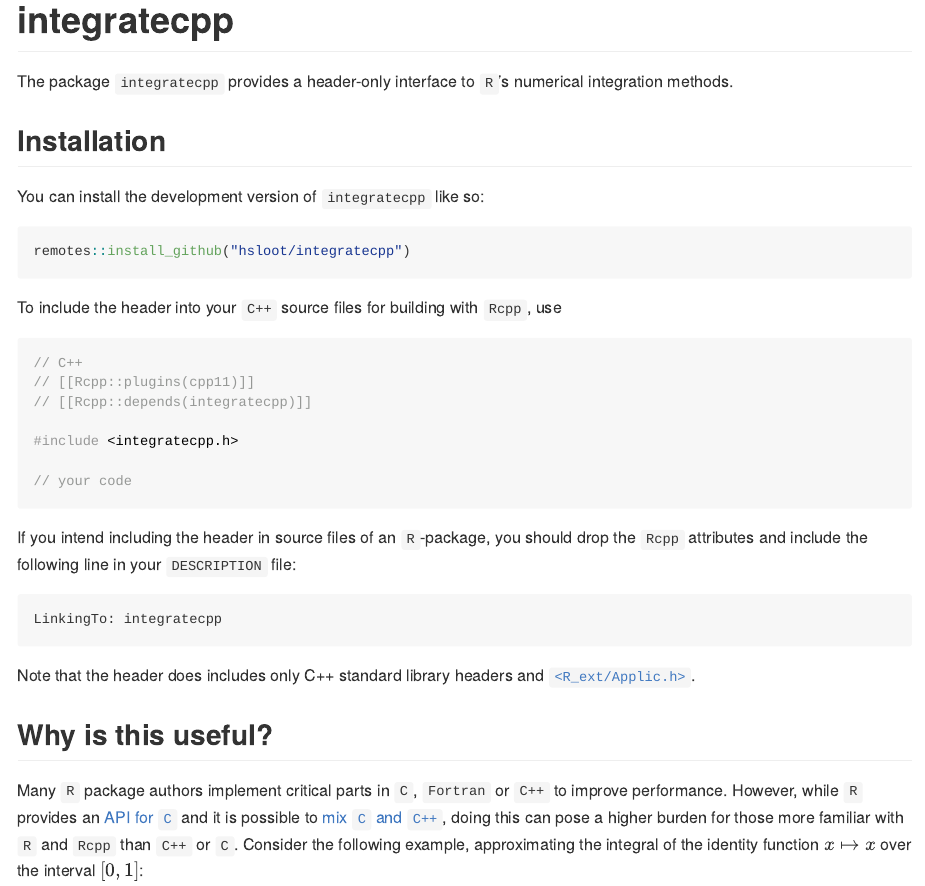
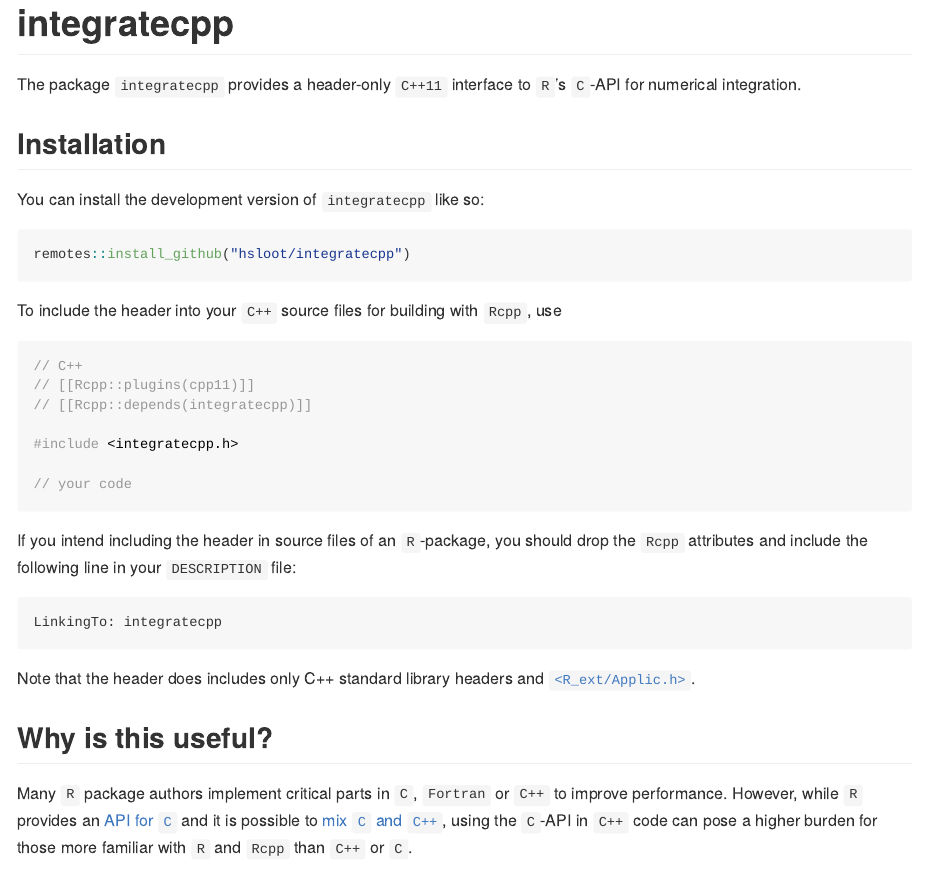
Before and after one commit to hsloot/integratecpp, an R Markdown document (README.Rmd): the page in a window 1100 px wide, from its top. Rendered offline with R 4.5, knitr and Pandoc, with nearby package versions; some code elsewhere in the file could not run offline; badge pictures from the web are left out.

Commit message:
improve language

````diff
--- a/README.Rmd
+++ b/README.Rmd
@@ -19,7 +19,7 @@ knitr::opts_chunk$set(
 [![Codecov test coverage](https://codecov.io/gh/hsloot/integratecpp/branch/main/graph/badge.svg)](https://app.codecov.io/gh/hsloot/integratecpp?branch=main)
 <!-- badges: end -->
 
-The package `integratecpp` provides a header-only interface to `R`'s numerical integration methods.
+The package `integratecpp` provides a header-only `C++11` interface to `R`'s `C`-API for numerical integration.
 
 ## Installation
 
@@ -54,9 +54,11 @@ Note that the header does includes only C++ standard library headers and [`<R_ex
 ## Why is this useful?
 
 Many `R` package authors implement critical parts in `C`, `Fortran` or `C++` to improve performance.
-However, while `R` provides an [API for `C`](https://cran.r-project.org/doc/manuals/r-release/R-exts.html#The-R-API) and it is possible to
-[mix `C` and `C++`](https://isocpp.org/wiki/faq/mixing-c-and-cpp), doing this can pose a higher
-burden for those more familiar with `R` and `Rcpp` than `C++` or `C`.
+However, while `R` provides an [API for `C`](https://cran.r-project.org/doc/manuals/r-release/R-exts.html#The-R-API)
+and it is possible to [mix `C` and `C++`](https://isocpp.org/wiki/faq/mixing-c-and-cpp), using the
+`C`-API in `C++` code can pose a higher burden for those more familiar with `R` and `Rcpp` than
+`C++` or `C`.
+
 Consider the following example, approximating the integral of the identity function $x \mapsto x$ over the interval $[0, 1]$:
 
 ```{Rcpp}
````
Also changed, not shown: README.md, README.Rmd (2 more changed lines), 1 other file.
